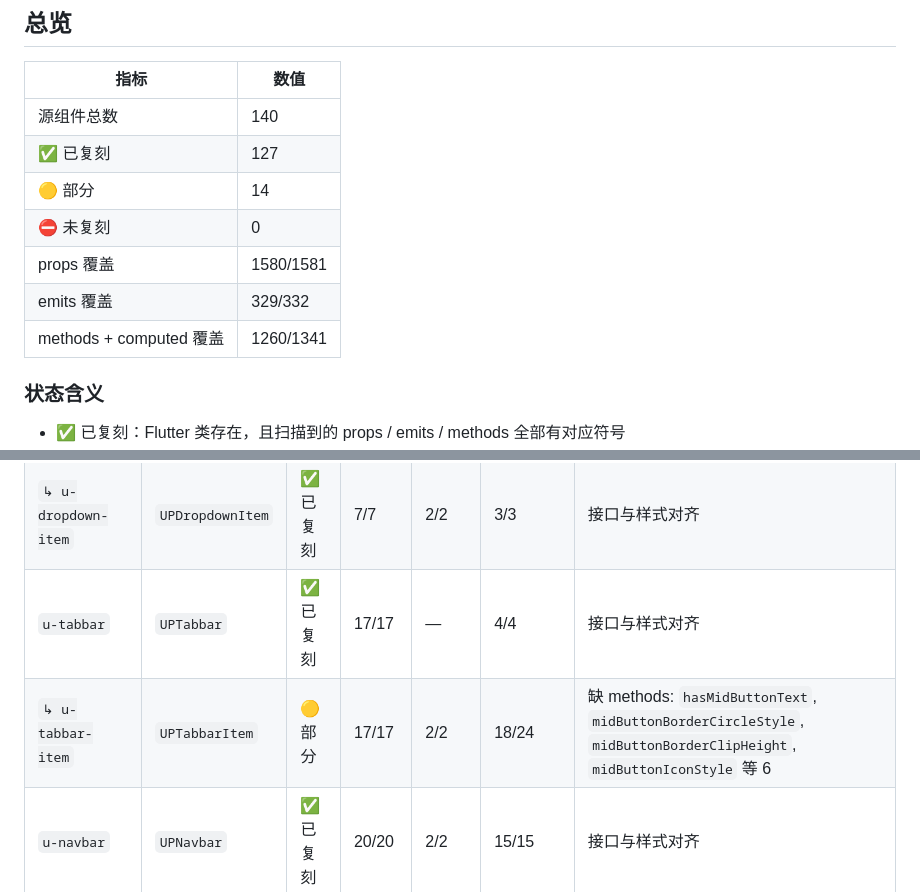
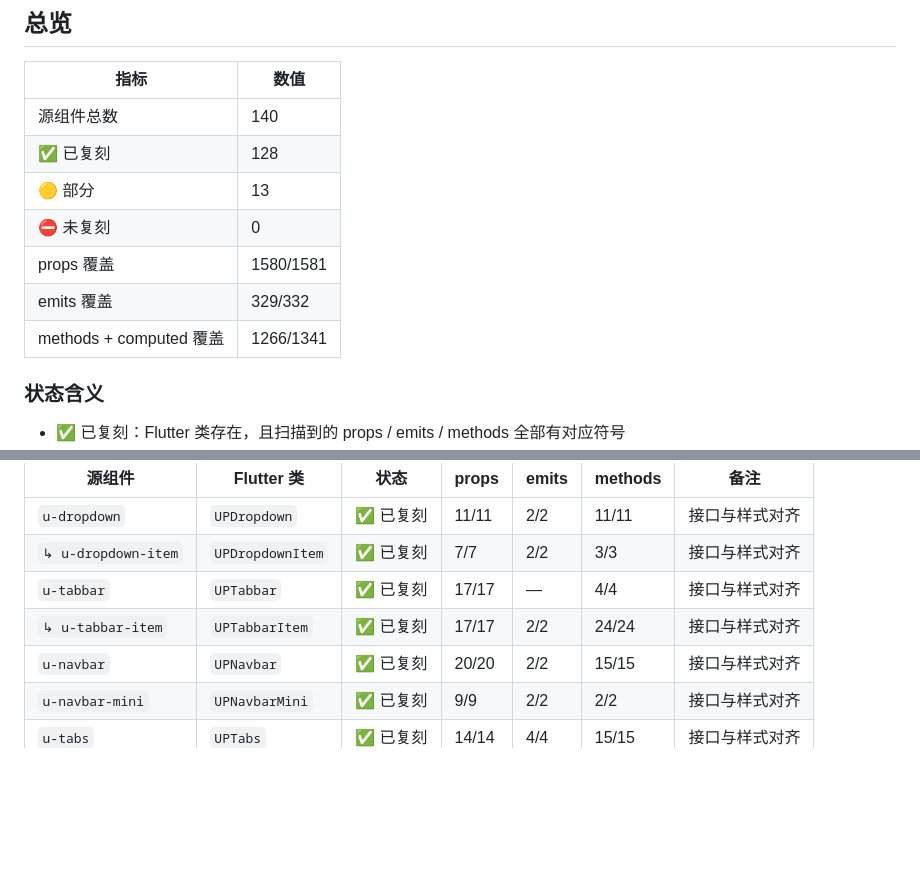
Before and after one commit to ijry/ultra-ui-flutter, a Markdown page: docs/component-progress.md, 2 parts joined by grey strips. Rendered like a GitHub page; blank space fills up the shorter version.

Commit message:
docs: regenerate progress table after tabbar mid-button work

```diff
--- a/docs/component-progress.md
+++ b/docs/component-progress.md
@@ -16,12 +16,12 @@
 | 指标 | 数值 |
 |---|---|
 | 源组件总数 | 140 |
-| ✅ 已复刻 | 127 |
-| 🟡 部分 | 14 |
+| ✅ 已复刻 | 128 |
+| 🟡 部分 | 13 |
 | ⛔ 未复刻 | 0 |
 | props 覆盖 | 1580/1581 |
 | emits 覆盖 | 329/332 |
-| methods + computed 覆盖 | 1260/1341 |
+| methods + computed 覆盖 | 1266/1341 |
 
 ### 状态含义
 
@@ -167,7 +167,7 @@
 | `u-dropdown` | `UPDropdown` | ✅ 已复刻 | 11/11 | 2/2 | 11/11 | 接口与样式对齐 |
 | `↳ u-dropdown-item` | `UPDropdownItem` | ✅ 已复刻 | 7/7 | 2/2 | 3/3 | 接口与样式对齐 |
 | `u-tabbar` | `UPTabbar` | ✅ 已复刻 | 17/17 | — | 4/4 | 接口与样式对齐 |
-| `↳ u-tabbar-item` | `UPTabbarItem` | 🟡 部分 | 17/17 | 2/2 | 18/24 | 缺 methods: `hasMidButtonText`, `midButtonBorderCircleStyle`, `midButtonBorderClipHeight`, `midButtonIconStyle` 等 6 |
+| `↳ u-tabbar-item` | `UPTabbarItem` | ✅ 已复刻 | 17/17 | 2/2 | 24/24 | 接口与样式对齐 |
 | `u-navbar` | `UPNavbar` | ✅ 已复刻 | 20/20 | 2/2 | 15/15 | 接口与样式对齐 |
 | `u-navbar-mini` | `UPNavbarMini` | ✅ 已复刻 | 9/9 | 2/2 | 2/2 | 接口与样式对齐 |
 | `u-tabs` | `UPTabs` | ✅ 已复刻 | 14/14 | 4/4 | 15/15 | 接口与样式对齐 |
```
